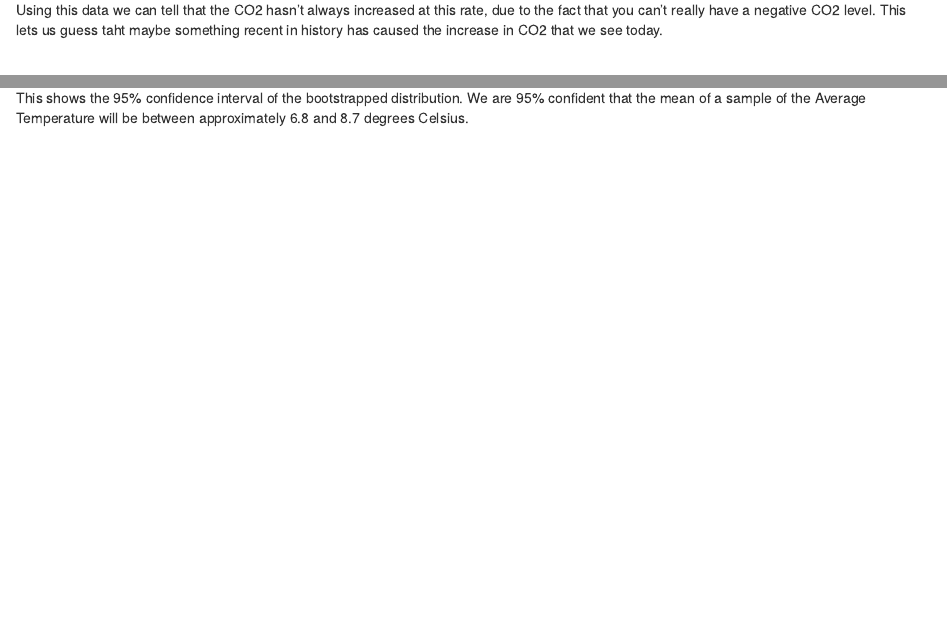
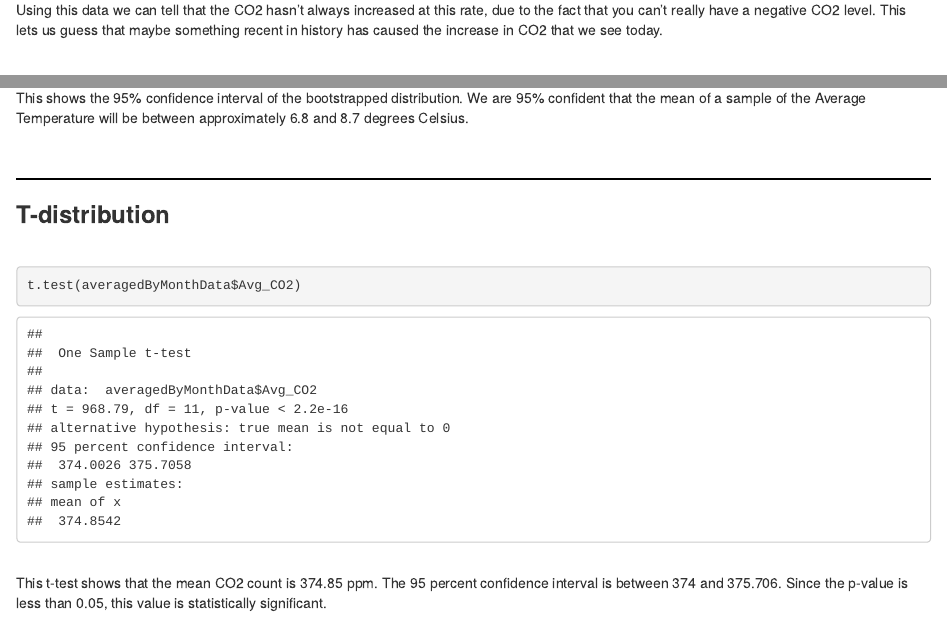
Before and after one commit to ChristopherWallis-blip/Stats-Project, an R Markdown document (Stats-Project.Rmd): the page in a window 1100 px wide, from 5930 px down, and a second part further down, joined at a grey line. Rendered offline with R 4.5, knitr and Pandoc, with nearby package versions; some code elsewhere in the file could not run offline.

Commit message:
Introduced t-distribution

````diff
--- a/Stats-Project.Rmd
+++ b/Stats-Project.Rmd
@@ -186,7 +187,7 @@ get_regression_table(CO2_mod)
 
 <br>
 
-Using this data we can tell that the CO2 hasn't always increased at this rate, due to the fact that you can't really have a negative CO2 level. This lets us guess taht maybe something recent in history has caused the increase in CO2 that we see today.
+Using this data we can tell that the CO2 hasn't always increased at this rate, due to the fact that you can't really have a negative CO2 level. This lets us guess that maybe something recent in history has caused the increase in CO2 that we see today.
 
 <br>
 
@@ -245,3 +246,16 @@ avg_Temp_CI
 <br>
 
 This shows the 95% confidence interval of the bootstrapped distribution. We are 95% confident that the mean of a sample of the Average Temperature will be between approximately 6.8 and 8.7 degrees Celsius.
+
+
+<br>
+<hr style="border: 1px solid black;">
+<h3> <strong> T-distribution </strong> </h3>
+<br>
+```{r}
+t.test(averagedByMonthData$Avg_CO2)
+
+```
+
+<br>
+This t-test shows that the mean CO2 count is 374.85 ppm. The 95 percent confidence interval is between 374 and 375.706. Since the p-value is less than 0.05, this value is statistically significant.
````
Also changed, not shown: Stats-Project.Rmd (1 more changed lines).
